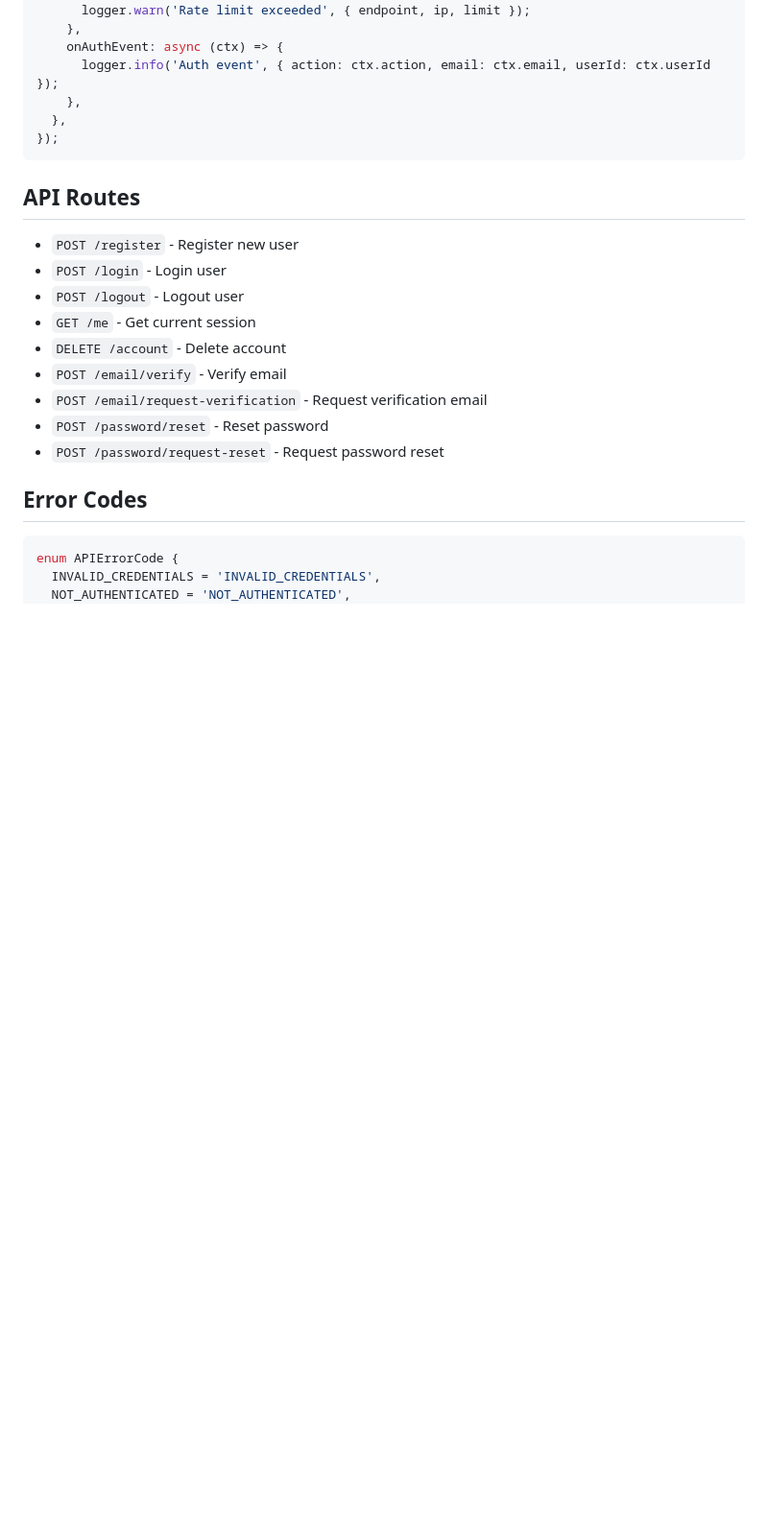
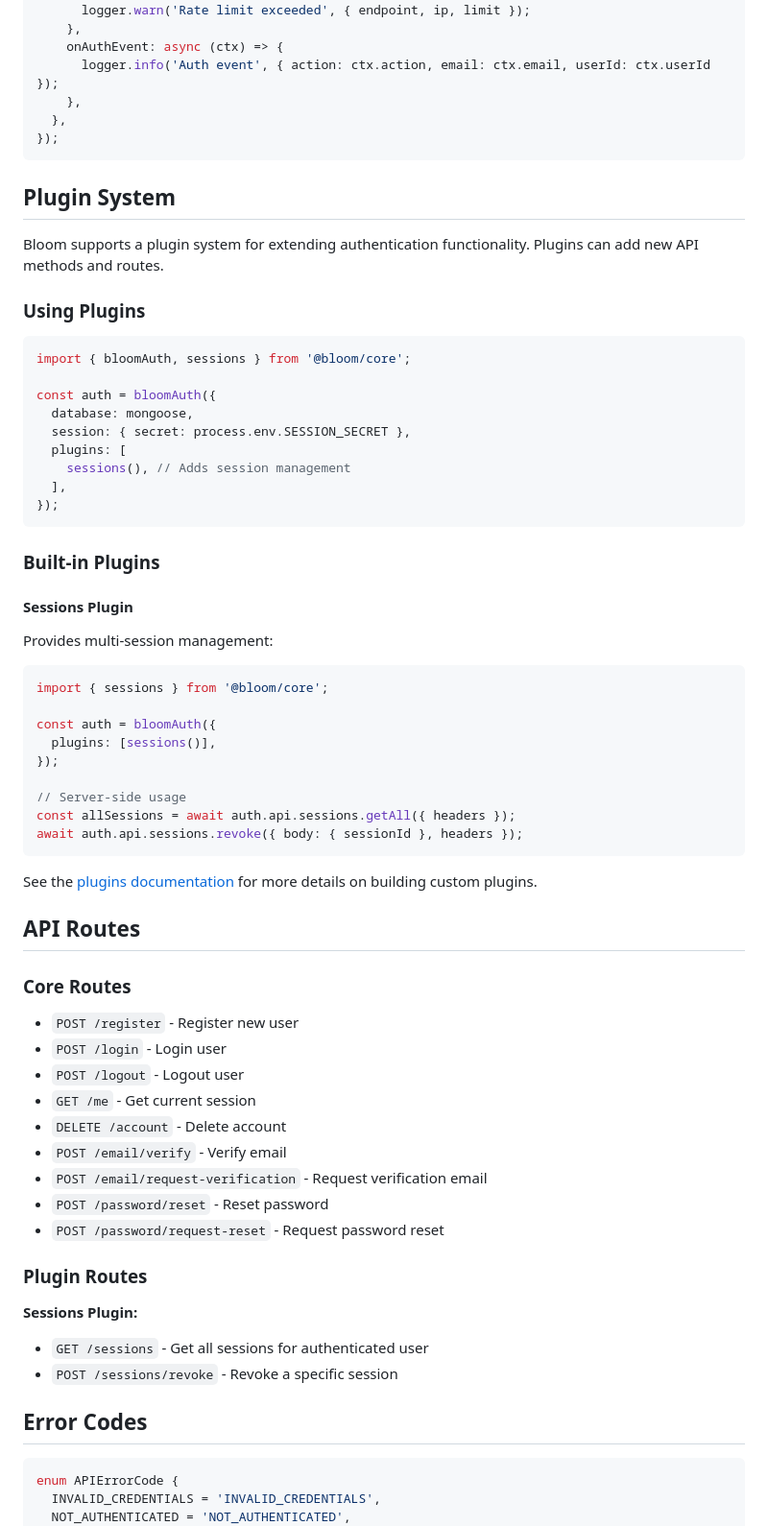
Before and after one commit to kylegrahammatzen/bloom, a Markdown page: packages/core/README.md, the part around the change. Shown at 96% size. Rendered like a GitHub page; blank space fills up the shorter version.

````diff
--- a/packages/core/README.md
+++ b/packages/core/README.md
@@ -171,7 +171,47 @@ bloomAuth({
 });
 ```
 
+## Plugin System
+
+Bloom supports a plugin system for extending authentication functionality. Plugins can add new API methods and routes.
+
+### Using Plugins
+
+```typescript
+import { bloomAuth, sessions } from '@bloom/core';
+
+const auth = bloomAuth({
+  database: mongoose,
+  session: { secret: process.env.SESSION_SECRET },
+  plugins: [
+    sessions(), // Adds session management
+  ],
+});
+```
+
+### Built-in Plugins
+
+#### Sessions Plugin
+
+Provides multi-session management:
+
+```typescript
+import { sessions } from '@bloom/core';
+
+const auth = bloomAuth({
+  plugins: [sessions()],
+});
+
+// Server-side usage
+const allSessions = await auth.api.sessions.getAll({ headers });
+await auth.api.sessions.revoke({ body: { sessionId }, headers });
+```
+
+See the [plugins documentation](./src/plugins) for more details on building custom plugins.
+
 ## API Routes
+
+### Core Routes
 
 - `POST /register` - Register new user
 - `POST /login` - Login user
@@ -182,6 +222,12 @@ bloomAuth({
 - `POST /email/request-verification` - Request verification email
 - `POST /password/reset` - Reset password
 - `POST /password/request-reset` - Request password reset
+
+### Plugin Routes
+
+**Sessions Plugin:**
+- `GET /sessions` - Get all sessions for authenticated user
+- `POST /sessions/revoke` - Revoke a specific session
 
 ## Error Codes
 
````
Also changed, not shown: packages/client/README.md (+80 -7 lines), 1 other file.
